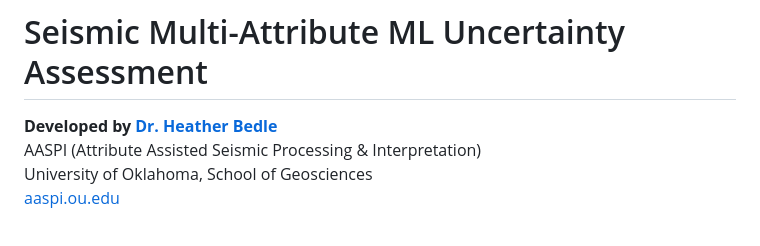
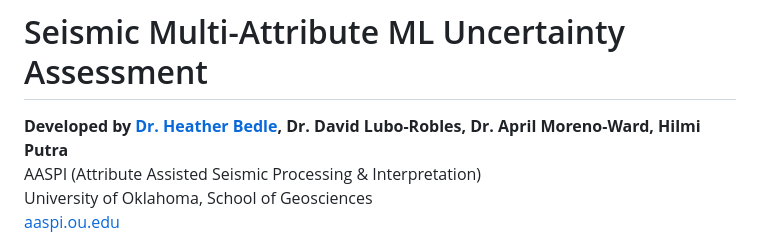
Before and after one commit to hbedle-subsurface/seismic_ml_assessment, a Markdown page: README.md, the part around the change. Drawn GitHub-style.

```diff
--- a/README.md
+++ b/README.md
@@ -1,6 +1,6 @@
 # Seismic Multi-Attribute ML Uncertainty Assessment
 
-**Developed by [Dr. Heather Bedle](mailto:hbedle@ou.edu)**
+**Developed by [Dr. Heather Bedle](mailto:hbedle@ou.edu), Dr. David Lubo-Robles, Dr. April Moreno-Ward, Hilmi Putra**
 AASPI (Attribute Assisted Seismic Processing & Interpretation)
 University of Oklahoma, School of Geosciences
 [aaspi.ou.edu](https://www.ou.edu/mcee/labs/aaspi)
```
